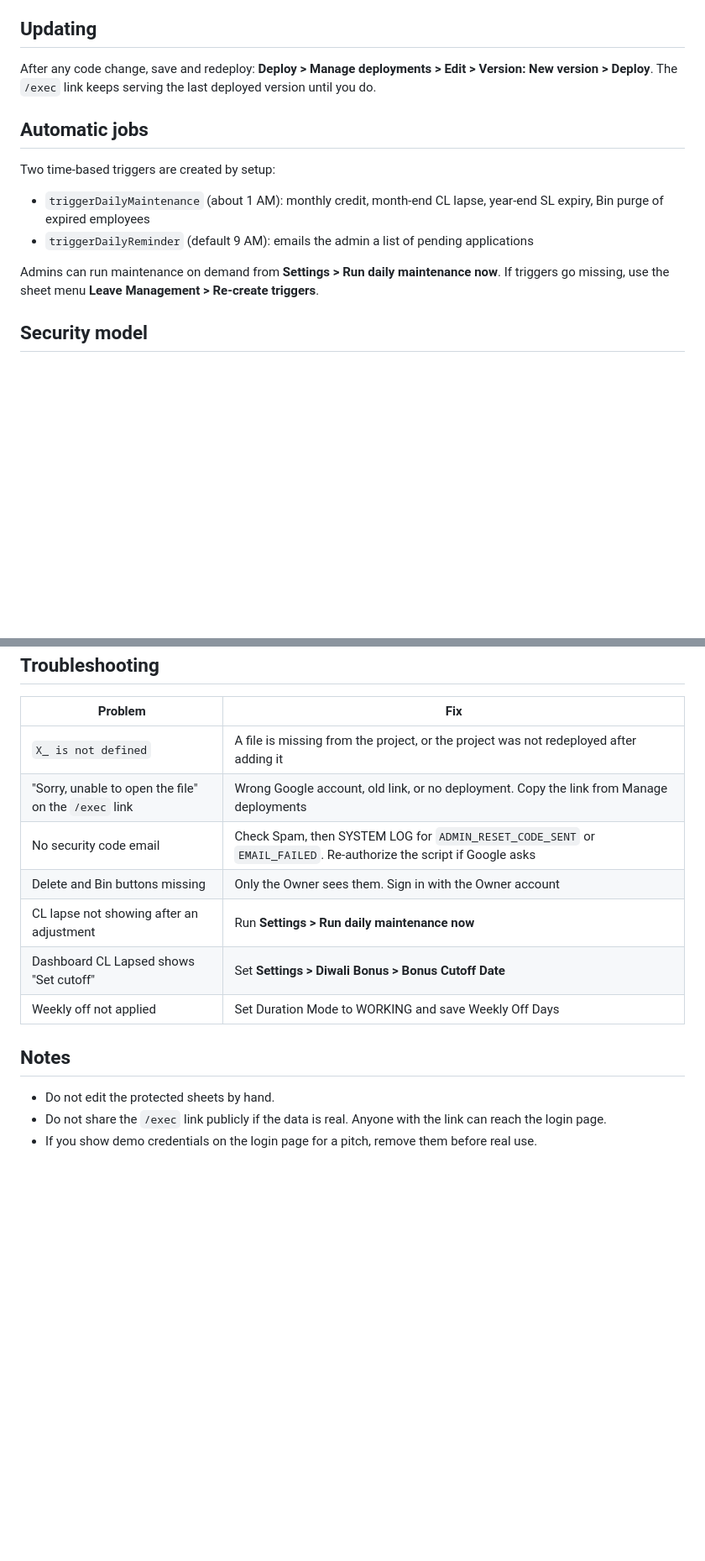
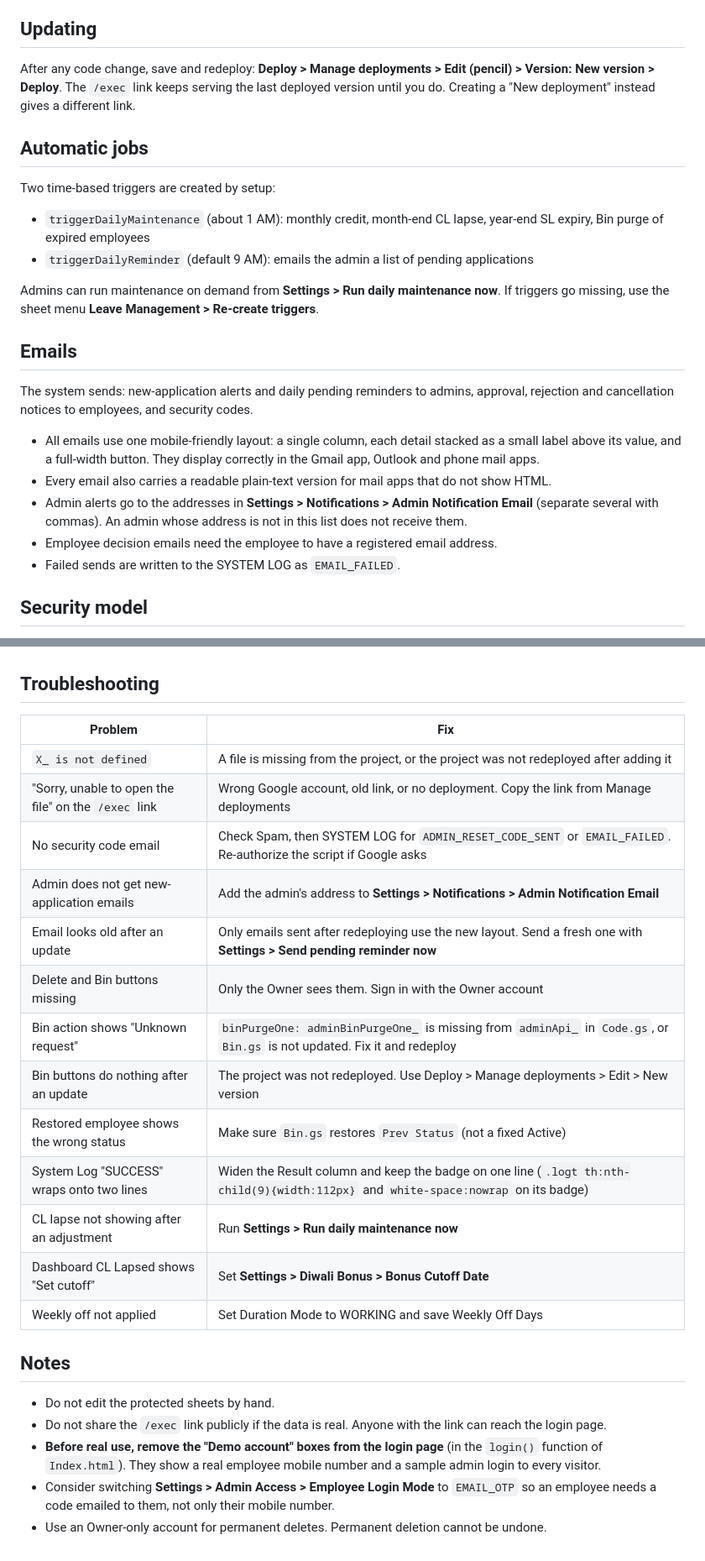
Before and after one commit to attahar6969/Leave-Management-System, a Markdown page: README.md, 2 parts joined by grey strips. Shown at 84% size. GitHub-like rendering; blank space fills up the shorter version.

```diff
--- a/README.md
+++ b/README.md
@@ -76,7 +94,7 @@ EMPLOYEE MASTER, LEAVE APPLICATIONS, LEAVE LEDGER, DIWALI BONUS, UNAUTHORIZED LE
 
 ## Updating
 
-After any code change, save and redeploy: **Deploy > Manage deployments > Edit > Version: New version > Deploy**. The `/exec` link keeps serving the last deployed version until you do.
+After any code change, save and redeploy: **Deploy > Manage deployments > Edit (pencil) > Version: New version > Deploy**. The `/exec` link keeps serving the last deployed version until you do. Creating a "New deployment" instead gives a different link.
 
 ## Automatic jobs
 
@@ -85,6 +103,16 @@ Two time-based triggers are created by setup:
 - `triggerDailyReminder` (default 9 AM): emails the admin a list of pending applications
 
 Admins can run maintenance on demand from **Settings > Run daily maintenance now**. If triggers go missing, use the sheet menu **Leave Management > Re-create triggers**.
+
+## Emails
+
+The system sends: new-application alerts and daily pending reminders to admins, approval, rejection and cancellation notices to employees, and security codes.
+
+- All emails use one mobile-friendly layout: a single column, each detail stacked as a small label above its value, and a full-width button. They display correctly in the Gmail app, Outlook and phone mail apps.
+- Every email also carries a readable plain-text version for mail apps that do not show HTML.
+- Admin alerts go to the addresses in **Settings > Notifications > Admin Notification Email** (separate several with commas). An admin whose address is not in this list does not receive them.
+- Employee decision emails need the employee to have a registered email address.
+- Failed sends are written to the SYSTEM LOG as `EMAIL_FAILED`.
 
 ## Security model
 
@@ -108,7 +138,13 @@ All balances come from the LEAVE LEDGER. Transaction types: CREDIT, USE, REVERSA
 | `X_ is not defined` | A file is missing from the project, or the project was not redeployed after adding it |
 | "Sorry, unable to open the file" on the `/exec` link | Wrong Google account, old link, or no deployment. Copy the link from Manage deployments |
 | No security code email | Check Spam, then SYSTEM LOG for `ADMIN_RESET_CODE_SENT` or `EMAIL_FAILED`. Re-authorize the script if Google asks |
+| Admin does not get new-application emails | Add the admin's address to **Settings > Notifications > Admin Notification Email** |
+| Email looks old after an update | Only emails sent after redeploying use the new layout. Send a fresh one with **Settings > Send pending reminder now** |
 | Delete and Bin buttons missing | Only the Owner sees them. Sign in with the Owner account |
+| Bin action shows "Unknown request" | `binPurgeOne: adminBinPurgeOne_` is missing from `adminApi_` in `Code.gs`, or `Bin.gs` is not updated. Fix it and redeploy |
+| Bin buttons do nothing after an update | The project was not redeployed. Use Deploy > Manage deployments > Edit > New version |
+| Restored employee shows the wrong status | Make sure `Bin.gs` restores `Prev Status` (not a fixed Active) |
+| System Log "SUCCESS" wraps onto two lines | Widen the Result column and keep the badge on one line (`.logt th:nth-child(9){width:112px}` and `white-space:nowrap` on its badge) |
 | CL lapse not showing after an adjustment | Run **Settings > Run daily maintenance now** |
 | Dashboard CL Lapsed shows "Set cutoff" | Set **Settings > Diwali Bonus > Bonus Cutoff Date** |
 | Weekly off not applied | Set Duration Mode to WORKING and save Weekly Off Days |
@@ -117,4 +153,6 @@ All balances come from the LEAVE LEDGER. Transaction types: CREDIT, USE, REVERSA
 
 - Do not edit the protected sheets by hand.
 - Do not share the `/exec` link publicly if the data is real. Anyone with the link can reach the login page.
-- If you show demo credentials on the login page for a pitch, remove them before real use.
+- **Before real use, remove the "Demo account" boxes from the login page** (in the `login()` function of `Index.html`). They show a real employee mobile number and a sample admin login to every visitor.
+- Consider switching **Settings > Admin Access > Employee Login Mode** to `EMAIL_OTP` so an employee needs a code emailed to them, not only their mobile number.
+- Use an Owner-only account for permanent deletes. Permanent deletion cannot be undone.
```
Also changed, not shown: other parts of README.md (+24 -4 lines).
